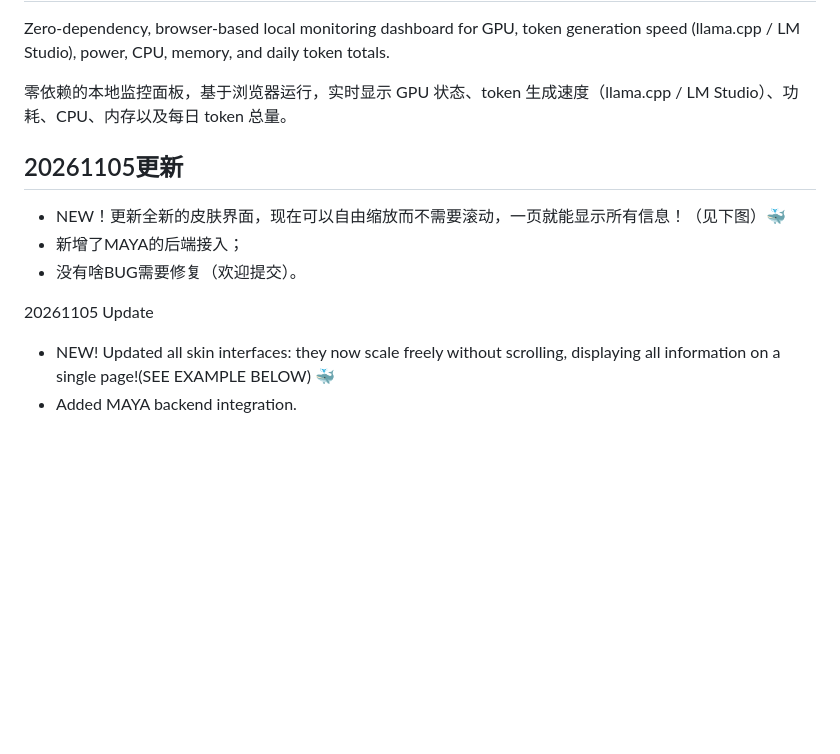
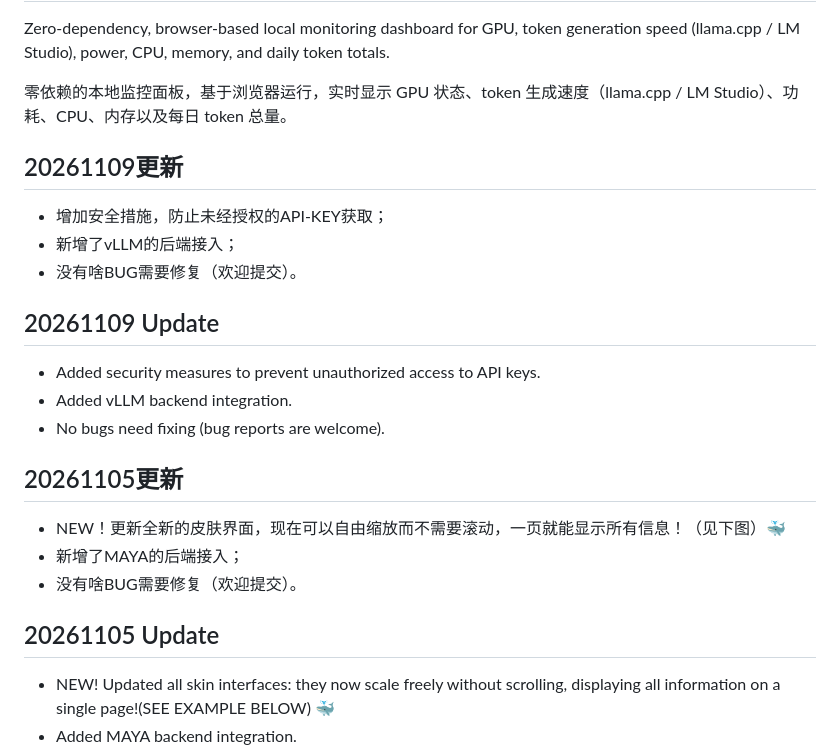
Before and after one commit to Mitsuasa513/AI-PARAS-VISUAL-WORKBENCH, a Markdown page: README.md, the part around the change. GitHub-like rendering; blank space fills up the shorter version.

Commit message:
Enhance security and add vLLM backend integration
Added security measures to prevent unauthorized access to API keys and integrated vLLM backend.

```diff
--- a/README.md
+++ b/README.md
@@ -6,12 +6,22 @@ token totals.
 
 零依赖的本地监控面板，基于浏览器运行，实时显示 GPU 状态、token 生成速度（llama.cpp / LM Studio）、功耗、CPU、内存以及每日 token 总量。
 
+## 20261109更新
+- 增加安全措施，防止未经授权的API-KEY获取；
+- 新增了vLLM的后端接入；
+- 没有啥BUG需要修复（欢迎提交）。
+
+## 20261109 Update
+- Added security measures to prevent unauthorized access to API keys.
+- Added vLLM backend integration.
+- No bugs need fixing (bug reports are welcome).
+
 ## 20261105更新
 - NEW！更新全新的皮肤界面，现在可以自由缩放而不需要滚动，一页就能显示所有信息！（见下图）🐳
 - 新增了MAYA的后端接入；
 - 没有啥BUG需要修复（欢迎提交）。
 
-20261105 Update
+## 20261105 Update
 - NEW! Updated all skin interfaces: they now scale freely without scrolling, displaying all information on a single page!(SEE EXAMPLE BELOW) 🐳
 - Added MAYA backend integration.
 - No bugs needed fixing (bug reports are welcome).
```
